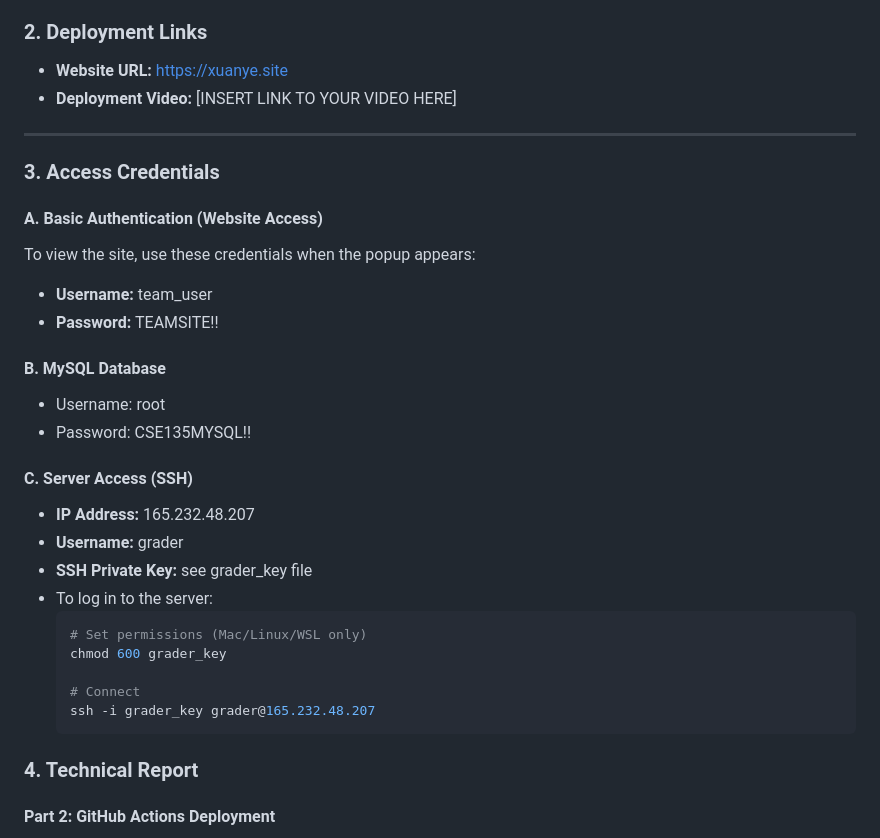
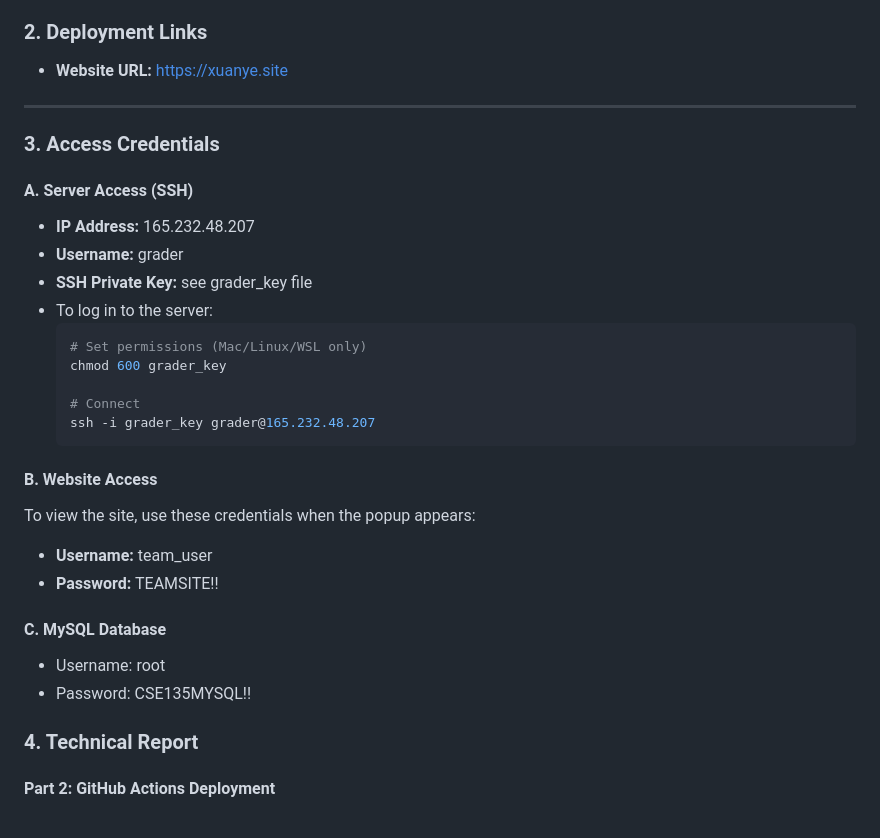
Before and after one commit to KeeevinW/cse135-hw1, a Markdown page: README.md, the part around the change. Rendered like a GitHub page.

````diff
--- a/README.md
+++ b/README.md
@@ -8,22 +8,12 @@
 
 ### 2. Deployment Links
 * **Website URL:** https://xuanye.site
-* **Deployment Video:** [INSERT LINK TO YOUR VIDEO HERE]
 
 ---
 
 ### 3. Access Credentials
 
-#### A. Basic Authentication (Website Access)
-To view the site, use these credentials when the popup appears:
-* **Username:** team_user
-* **Password:** TEAMSITE!!
-
-#### B. MySQL Database
-- Username: root
-- Password: CSE135MYSQL!!
-
-#### C. Server Access (SSH)
+#### A. Server Access (SSH)
 * **IP Address:** 165.232.48.207
 * **Username:** grader
 * **SSH Private Key:** see grader_key file
@@ -35,6 +25,15 @@ To view the site, use these credentials when the popup appears:
     # Connect
     ssh -i grader_key grader@165.232.48.207
     ```
+
+#### B. Website Access
+To view the site, use these credentials when the popup appears:
+* **Username:** team_user
+* **Password:** TEAMSITE!!
+
+#### C. MySQL Database
+- Username: root
+- Password: CSE135MYSQL!!
 
 ### 4. Technical Report
 
````
